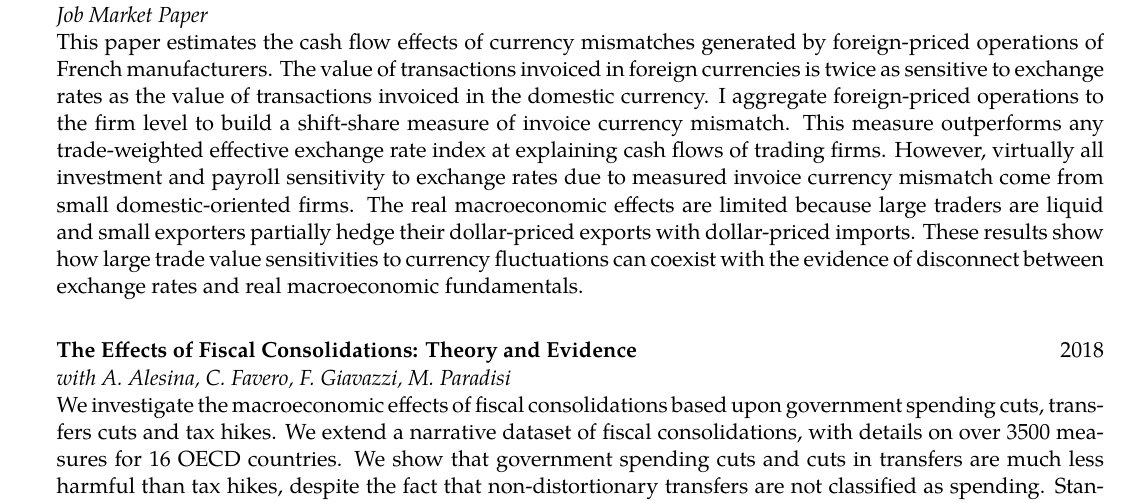
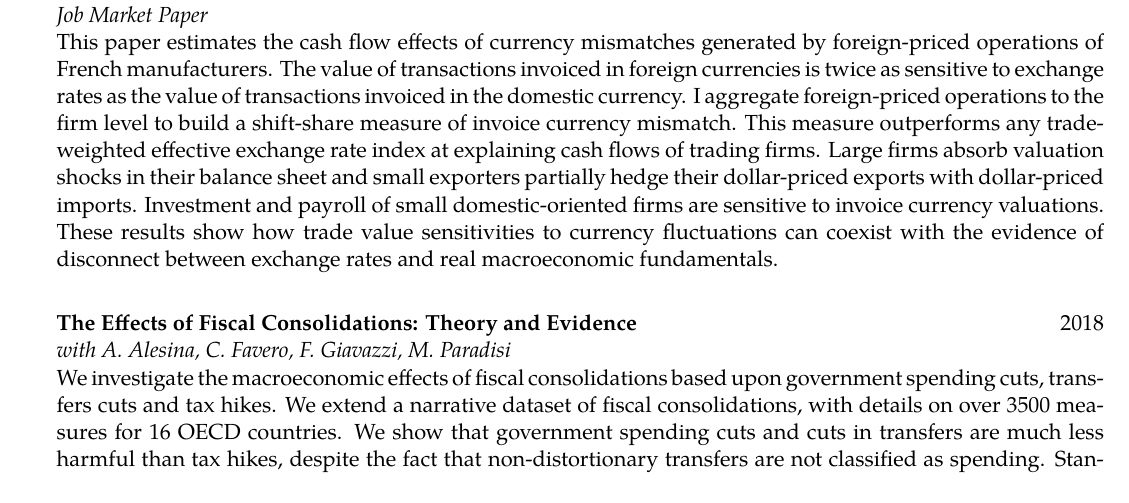
Before and after one commit to obarbiero/cv, a LaTeX CV (CV.tex): part of page 1 of 2, cut so that both start at the same text. Compiled offline with pdfLaTeX.

Commit message:
updated CV content

```diff
--- a/CV.tex
+++ b/CV.tex
@@ -52,7 +52,7 @@ BSc in Statistics
 \begin{rSection}{WORKING PAPERS}
 
 {\textbf{The Valuation Effects of Trade}\hfill{2020}}\\\textit{Job Market Paper}\\
-{This paper estimates the cash flow effects of currency mismatches generated by foreign-priced operations of French manufacturers. The value of transactions invoiced in foreign currencies is twice as sensitive to exchange rates as the value of transactions invoiced in the domestic currency. I aggregate foreign-priced operations to the firm level to build a shift-share measure of invoice currency mismatch. This measure outperforms any trade-weighted effective exchange rate index at explaining cash flows of trading firms. However, virtually all investment and payroll sensitivity to exchange rates due to measured invoice currency mismatch come from small domestic-oriented firms. The real macroeconomic effects are limited because large traders are liquid and small exporters partially hedge their dollar-priced exports with dollar-priced imports. These results show how large trade value sensitivities to currency fluctuations can coexist with the evidence of disconnect between exchange rates and real macroeconomic fundamentals.}
+{This paper estimates the cash flow effects of currency mismatches generated by foreign-priced operations of French manufacturers. The value of transactions invoiced in foreign currencies is twice as sensitive to exchange rates as the value of transactions invoiced in the domestic currency. I aggregate foreign-priced operations to the firm level to build a shift-share measure of invoice currency mismatch. This measure outperforms any trade-weighted effective exchange rate index at explaining cash flows of trading firms. Large firms absorb valuation shocks in their balance sheet and small exporters partially hedge their dollar-priced exports with dollar-priced imports. Investment and payroll of small domestic-oriented firms are sensitive to invoice currency valuations.  These results show how trade value sensitivities to currency fluctuations can coexist with the evidence of disconnect between exchange rates and real macroeconomic fundamentals.}
 
 
 \bigskip
```
Also changed, not shown: CV.pdf, CV.tex (2 more changed lines).
